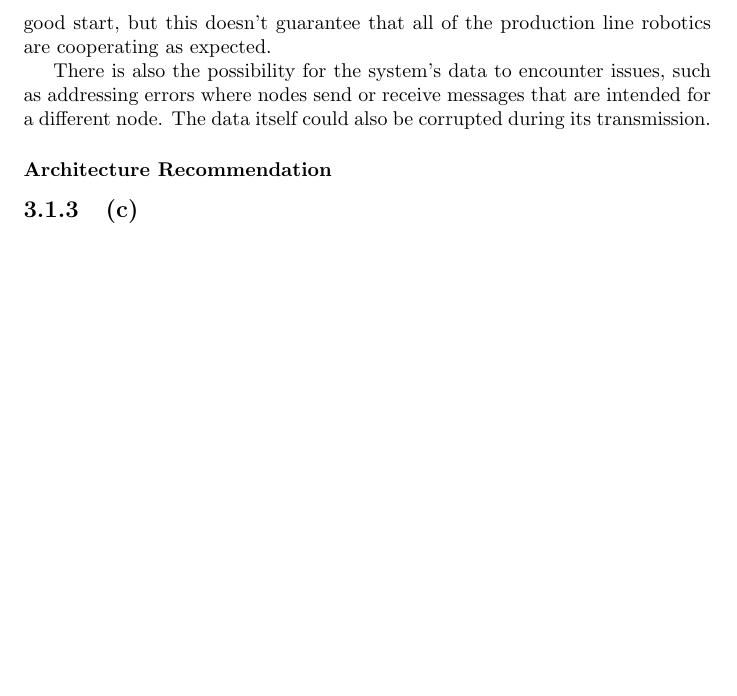
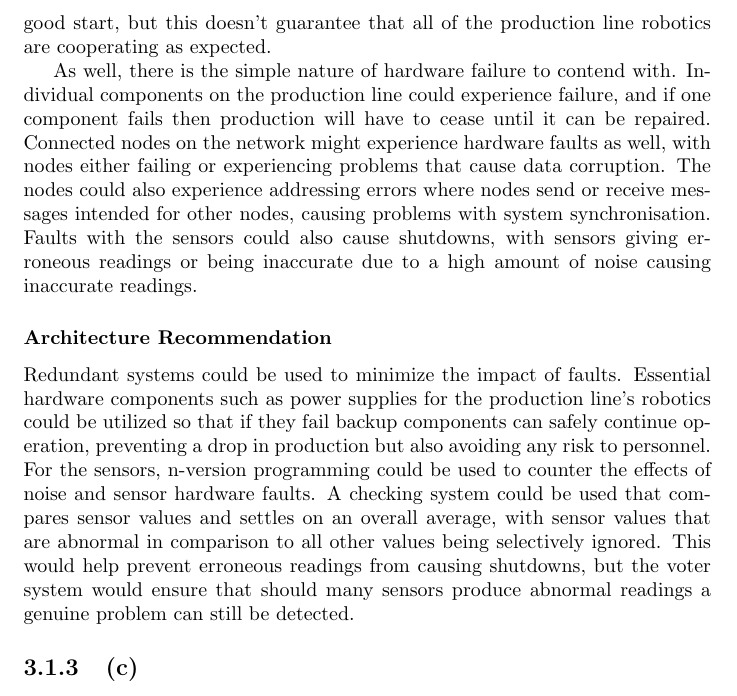
Before and after one commit to liambrand/embedded-engineering-report, a LaTeX thesis (document.tex): part of page 20 of 21, cut so that both start at the same text, the shorter picture padded with empty space. Compiled offline with pdfLaTeX.

Commit message:
Architecture Recommendation

```diff
--- a/document.tex
+++ b/document.tex
@@ -458,9 +458,10 @@ if(id == 0x24){
 
 				Timing will also be essential within the assembly line to ensure the robotic tools perform their jobs properly, so there is a risk of performance overhead negatively impacting the system too. Networked processors that are in close proximity will communicate incredibly quickly, but processors that are further away from the network will take longer to communicate and this will need to be accounted for otherwise tools may not behave as expected and, should any issues occur, the entire system will fail as previously discussed. In a similar vain, timing will need to be considered to ensure that all operations across the network are in synchronisation with each other. Messages arriving on time is a good start, but this doesn't guarantee that all of the production line robotics are cooperating as expected.
 
-				There is also the possibility for the system's data to encounter issues, such as addressing errors where nodes send or receive messages that are intended for a different node. The data itself could also be corrupted during its transmission.
+				As well, there is the simple nature of hardware failure to contend with. Individual components on the production line could experience failure, and if one component fails then production will have to cease until it can be repaired. Connected nodes on the network might experience hardware faults as well, with nodes either failing or experiencing problems that cause data corruption. The nodes could also experience addressing errors where nodes send or receive messages intended for other nodes, causing problems with system synchronisation. Faults with the sensors could also cause shutdowns, with sensors giving erroneous readings or being inaccurate due to a high amount of noise causing inaccurate readings.
 
 				\subsubsection{Architecture Recommendation}
+				Redundant systems could be used to minimize the impact of faults. Essential hardware components such as power supplies for the production line's robotics could be utilized so that if they fail backup components can safely continue operation, preventing a drop in production but also avoiding any risk to personnel. For the sensors, n-version programming could be used to counter the effects of noise and sensor hardware faults. A checking system could be used that compares sensor values and settles on an overall average, with sensor values that are abnormal in comparison to all other values being selectively ignored. This would help prevent erroneous readings from causing shutdowns, but the voter system would ensure that should many sensors produce abnormal readings a genuine problem can still be detected.
 
 
 			\subsection{(c)}
```
Also changed, not shown: document.pdf.
